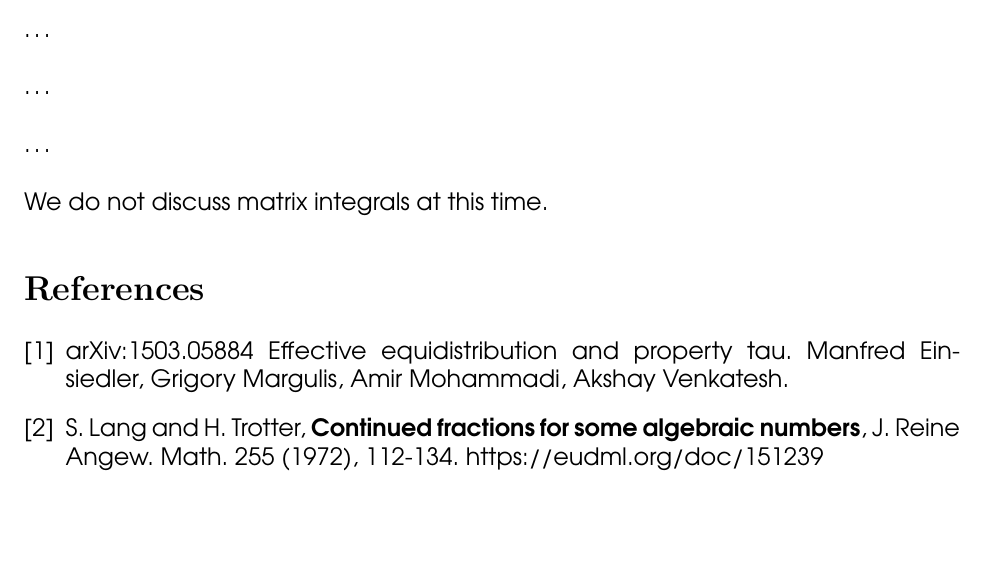
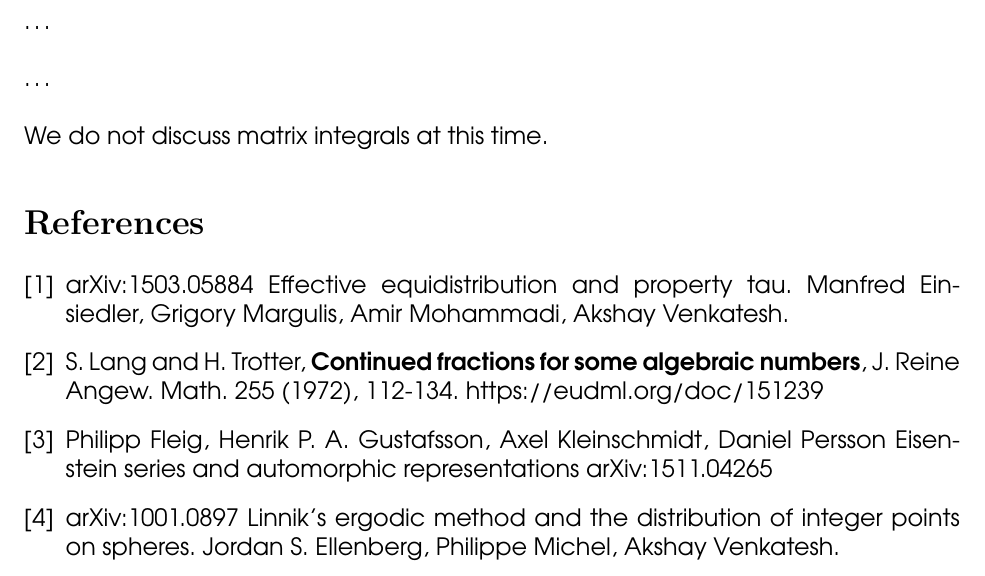
Before and after one commit to mango314/math-blog, a LaTeX document (three-squares-equidist.tex): part of page 2 of 2, cut so that both start at the same text, the shorter picture padded with empty space. Compiled offline with pdfLaTeX.

Commit message:
3-squares and group theory

```diff
--- a/three-squares-equidist.tex
+++ b/three-squares-equidist.tex
@@ -82,6 +81,11 @@ $$A = \left( \begin{array}{cr|c}
 
 \bibitem{LT} S. Lang and H. Trotter, \textbf{Continued fractions for some algebraic numbers}, J. Reine Angew. Math. 255 (1972), 112-134. https://eudml.org/doc/151239
 
+\bibitem{FGKP} Philipp Fleig, Henrik P. A. Gustafsson, Axel Kleinschmidt, Daniel Persson
+Eisenstein series and automorphic representations arXiv:1511.04265
+
+\bibitem{EMV}arXiv:1001.0897 Linnik's ergodic method and the distribution of integer points on spheres. Jordan S. Ellenberg, Philippe Michel, Akshay Venkatesh.
+
 \end{thebibliography}
 
 
```
Also changed, not shown: three-squares-equidist.pdf, three-squares-equidist.tex (1 more changed lines).
